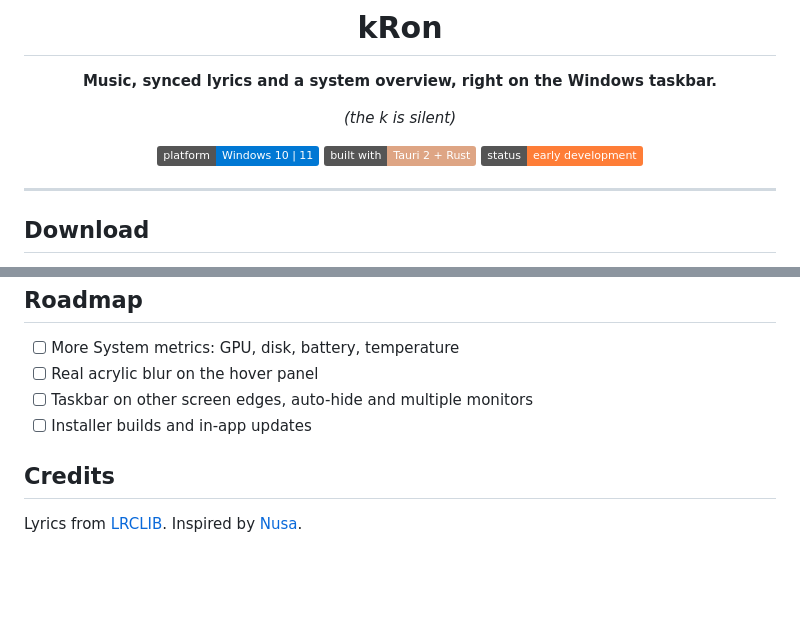
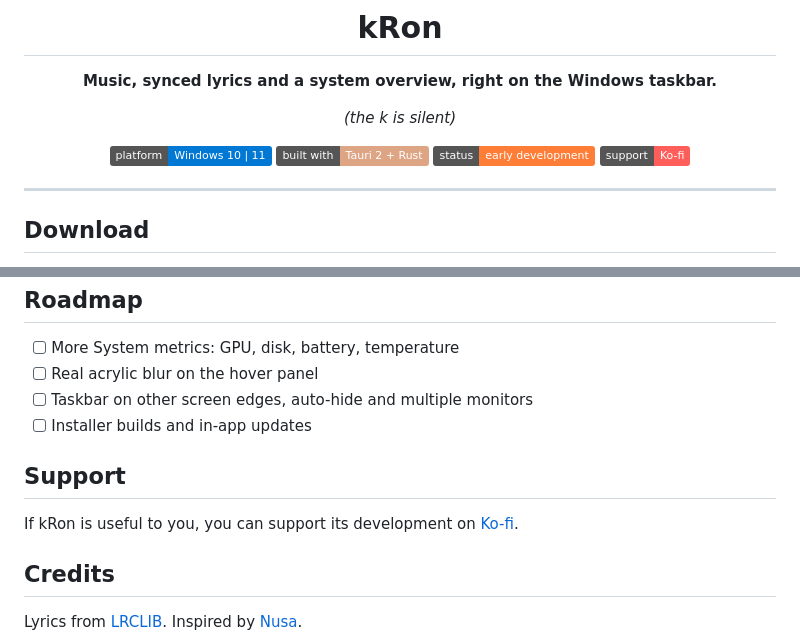
Before and after one commit to arontz/kRon, a Markdown page: README.md, 2 parts joined by grey strips. Rendered like a GitHub page; badges without logos; blank space fills up the shorter version.

Commit message:
Add Ko-fi support link to README
Co-Authored-By: Claude Sonnet 5.5 <noreply@anthropic.com>
Claude-Session: https://claude.ai/code/session_01VDiYMZWvGyrr3MoYuSg97q

```diff
--- a/README.md
+++ b/README.md
@@ -9,6 +9,7 @@
 ![Platform](https://img.shields.io/badge/platform-Windows%2010%20%7C%2011-0078d4)
 ![Built with](https://img.shields.io/badge/built%20with-Tauri%202%20%2B%20Rust-dea584)
 ![Status](https://img.shields.io/badge/status-early%20development-orange)
+[![Ko-fi](https://img.shields.io/badge/support-Ko--fi-ff5e5b?logo=ko-fi&logoColor=white)](https://ko-fi.com/kronzo)
 
 </div>
 
@@ -171,6 +172,10 @@ src/
 - [ ] Taskbar on other screen edges, auto-hide and multiple monitors
 - [ ] Installer builds and in-app updates
 
+## Support
+
+If kRon is useful to you, you can support its development on [Ko-fi](https://ko-fi.com/kronzo).
+
 ## Credits
 
 Lyrics from [LRCLIB](https://lrclib.net). Inspired by [Nusa](https://rama2555.github.io/nusa/).
```
